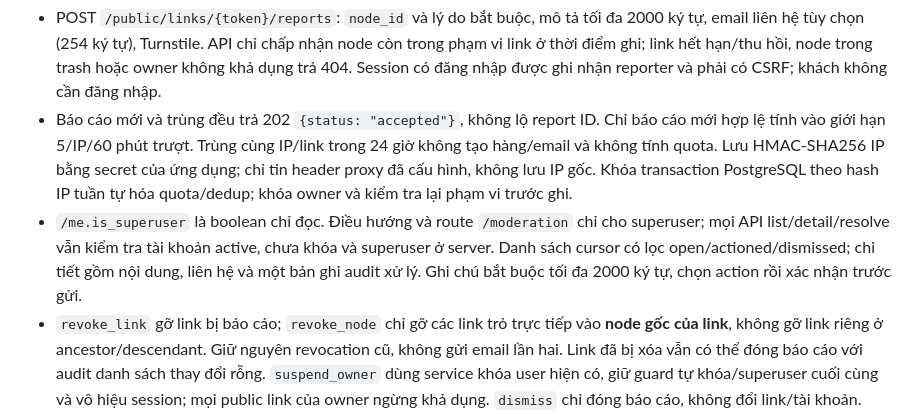
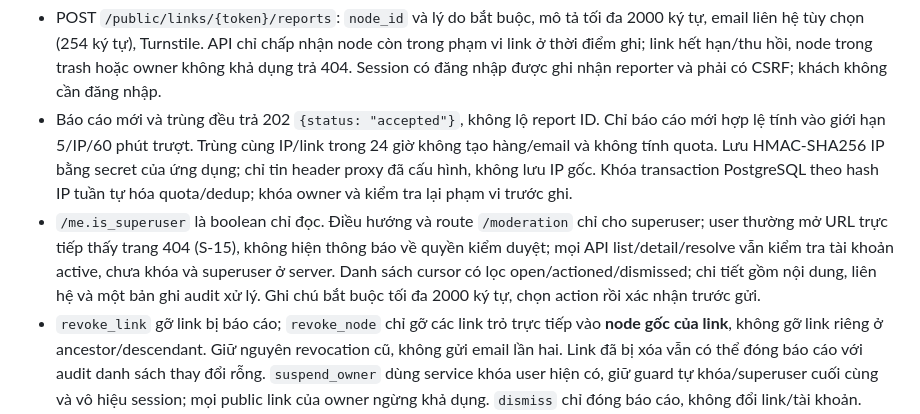
Before and after one commit to q2kit/qloud, a Markdown page: qloud_docs/features/sharing.md, the part around the change. GitHub-like rendering.

Commit message:
fix(fe-sharing): show 404 for restricted moderation route
Co-Authored-By: GPT-6 <noreply@anthropic.com>

```diff
--- a/qloud_docs/features/sharing.md
+++ b/qloud_docs/features/sharing.md
@@ -122,7 +122,7 @@ Mật khẩu cho share link, quyền sửa qua share link, mời người chưa
 ## Tiến độ M5-07
 - POST `/public/links/{token}/reports`: `node_id` và lý do bắt buộc, mô tả tối đa 2000 ký tự, email liên hệ tùy chọn (254 ký tự), Turnstile. API chỉ chấp nhận node còn trong phạm vi link ở thời điểm ghi; link hết hạn/thu hồi, node trong trash hoặc owner không khả dụng trả 404. Session có đăng nhập được ghi nhận reporter và phải có CSRF; khách không cần đăng nhập.
 - Báo cáo mới và trùng đều trả 202 `{status: "accepted"}`, không lộ report ID. Chỉ báo cáo mới hợp lệ tính vào giới hạn 5/IP/60 phút trượt. Trùng cùng IP/link trong 24 giờ không tạo hàng/email và không tính quota. Lưu HMAC-SHA256 IP bằng secret của ứng dụng; chỉ tin header proxy đã cấu hình, không lưu IP gốc. Khóa transaction PostgreSQL theo hash IP tuần tự hóa quota/dedup; khóa owner và kiểm tra lại phạm vi trước ghi.
-- `/me.is_superuser` là boolean chỉ đọc. Điều hướng và route `/moderation` chỉ cho superuser; mọi API list/detail/resolve vẫn kiểm tra tài khoản active, chưa khóa và superuser ở server. Danh sách cursor có lọc open/actioned/dismissed; chi tiết gồm nội dung, liên hệ và một bản ghi audit xử lý. Ghi chú bắt buộc tối đa 2000 ký tự, chọn action rồi xác nhận trước gửi.
+- `/me.is_superuser` là boolean chỉ đọc. Điều hướng và route `/moderation` chỉ cho superuser; user thường mở URL trực tiếp thấy trang 404 (S-15), không hiện thông báo về quyền kiểm duyệt; mọi API list/detail/resolve vẫn kiểm tra tài khoản active, chưa khóa và superuser ở server. Danh sách cursor có lọc open/actioned/dismissed; chi tiết gồm nội dung, liên hệ và một bản ghi audit xử lý. Ghi chú bắt buộc tối đa 2000 ký tự, chọn action rồi xác nhận trước gửi.
 - `revoke_link` gỡ link bị báo cáo; `revoke_node` chỉ gỡ các link trỏ trực tiếp vào **node gốc của link**, không gỡ link riêng ở ancestor/descendant. Giữ nguyên revocation cũ, không gửi email lần hai. Link đã bị xóa vẫn có thể đóng báo cáo với audit danh sách thay đổi rỗng. `suspend_owner` dùng service khóa user hiện có, giữ guard tự khóa/superuser cuối cùng và vô hiệu session; mọi public link của owner ngừng khả dụng. `dismiss` chỉ đóng báo cáo, không đổi link/tài khoản.
 - Report chỉ xử lý một lần: lần tiếp theo trả 409 `report_resolved`; tài khoản đích đã xóa khi khóa trả 409 `moderation_target_unavailable`. Thay đổi và audit cùng transaction, lỗi không để lại thao tác dở dang. Snapshot UUID/tên giữ lại khi node/link/user bị xóa; Django admin không cho tạo/sửa/xóa report hoặc audit.
 - Email admin qua `MODERATION_EMAIL` dẫn tới `/moderation?report=<UUID không dấu gạch>`. Production bắt buộc mailbox hợp lệ; dev bỏ trống thì không gửi email. Email owner theo locale vi/en khi có link mới bị gỡ, mỗi link một email, có ghi chú và HTML escape. Celery được enqueue sau commit, dùng retry email hiện có.
```
Also changed, not shown: qloud_docs/ui-ux.md (+1 -1 lines), qloud_docs/assets/m5-07-not-found-dark-360.png (added), qloud_docs/assets/m5-07-not-found-dark-desktop.png (added), qloud_docs/assets/m5-07-not-found-light-360.png (added), qloud_docs/assets/m5-07-not-found-light-desktop.png (added), 6 other files.
